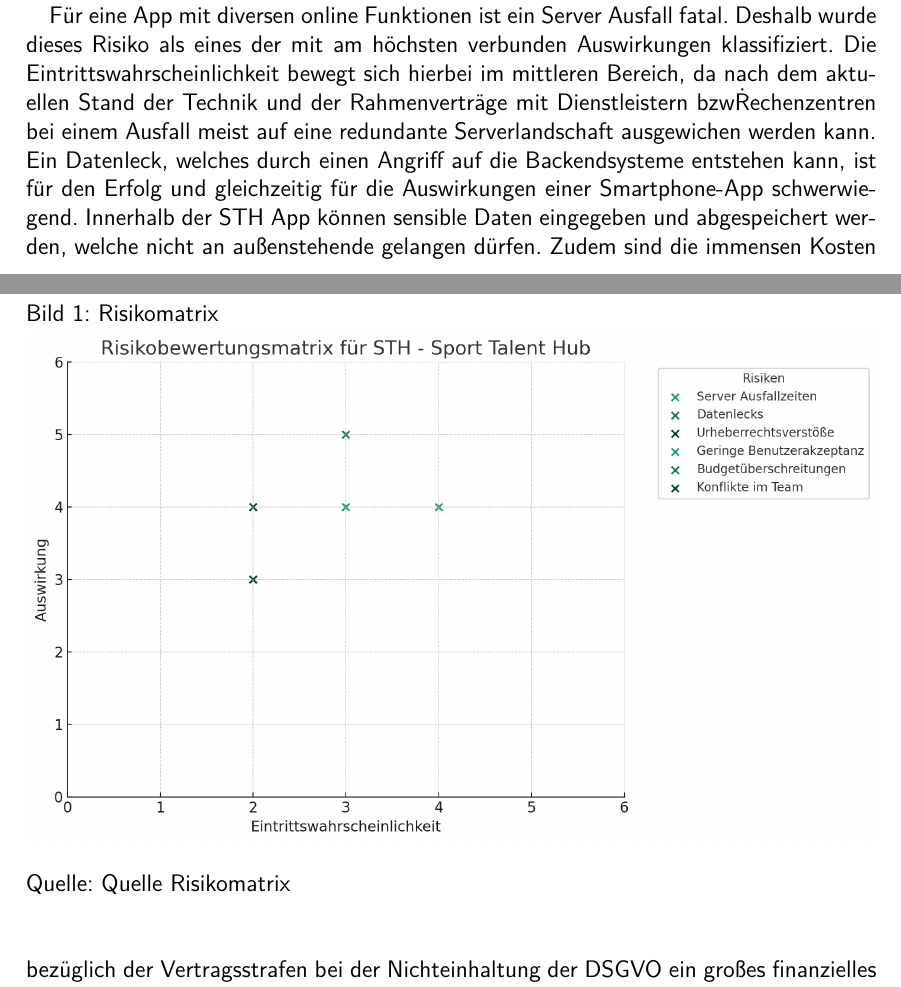
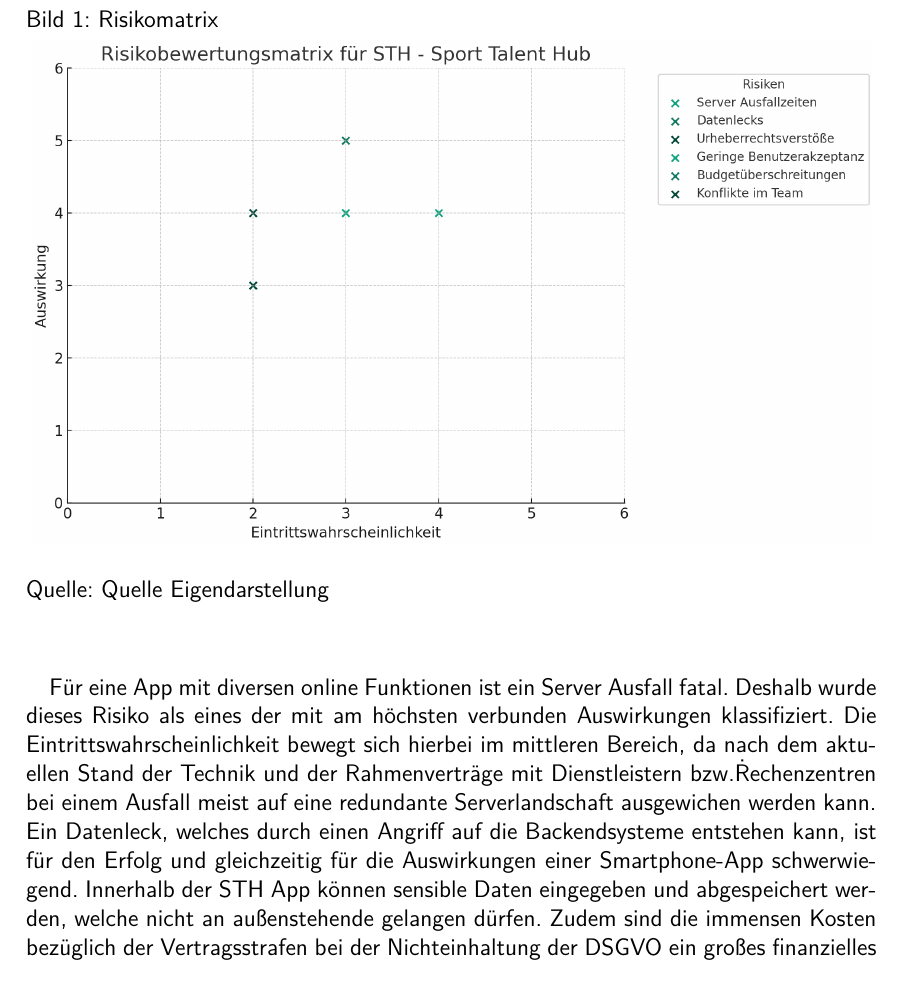
Before and after one commit to anwendungsprojektfom/anwendungsprojekt_fom, a LaTeX book (documentation/document.tex, which reads documentation/03_stakeholderanalyse/stakeholderanalyse.tex, documentation/04_risikoanalyse/risikoanalyse.tex): two parts of pages 12 and 13 of 41 before the commit and part of page 12 of 41 after it, the two joined at a grey line, cut so that both start at the same text. Compiled offline with pdfLaTeX.

Commit message:
verbesserungen im text ausrichtungen der grafiken

```diff
--- a/documentation/03_stakeholderanalyse/stakeholderanalyse.tex
+++ b/documentation/03_stakeholderanalyse/stakeholderanalyse.tex
@@ -24 +24,2 @@
     \begin{flushleft}
+		Quelle: Quelle Eigendarstellung
--- a/documentation/04_risikoanalyse/risikoanalyse.tex
+++ b/documentation/04_risikoanalyse/risikoanalyse.tex
@@ -15,24 +15,24 @@
 Die Einordnung hilft dabei Risiken zu priorisieren.
 Dabei werden Risiken mit hohen Eintrittswahrscheinlichkeiten genauer betrachtet und in Zukunft im Blick behalten.
 Zuletzt werden die Risiken nach ihrer Auswirkung eingestuft.
-Risiken mit hoher Eintrittswahrscheinlichkeit und hohen Auswirkungen können hierbei zum Scheitern des Projektes bzw\. zum Nichterfolg führen.
+Risiken mit hoher Eintrittswahrscheinlichkeit und hohen Auswirkungen können hierbei zum Scheitern des Projektes bzw.\. zum Nichterfolg führen.
 Deshalb ist es besonders wichtig diese Art von Risiken nicht nur zu beobachten, sondern kontinuierlich zu messen, welche Folgen der Eintritt haben kann.
 
 \section{Grafische Darstellung Risikobewertungsmatrix}
-Die Risikobewertungsmatrix für das Projekt STH App ist in der folgenden Abbildung (Nr einfügen) zu sehen.
+Die Risikobewertungsmatrix für das Projekt STH App ist in der folgenden Abbildung zu sehen.
 
-\begin{figure}
+\begin{figure}[H]
 	\caption[Risikomatrix]{Risikomatrix}
 	\centering
-	\includegraphics[width=\textwidth]{assets/figures/risikomatrix.png}
+	\includegraphics[width=1\textwidth]{assets/figures/risikomatrix.png}
     \begin{flushleft}
-		Quelle: Quelle Risikomatrix
+		Quelle: Quelle Eigendarstellung
 	\end{flushleft}
 \end{figure}
 
 Für eine App mit diversen online Funktionen ist ein Server Ausfall fatal.
 Deshalb wurde dieses Risiko als eines der mit am höchsten verbunden Auswirkungen klassifiziert.
-Die Eintrittswahrscheinlichkeit bewegt sich hierbei im mittleren Bereich, da nach dem aktuellen Stand der Technik und der Rahmenverträge mit Dienstleistern bzw\. Rechenzentren bei einem Ausfall meist auf eine redundante Serverlandschaft ausgewichen werden kann.\newline
+Die Eintrittswahrscheinlichkeit bewegt sich hierbei im mittleren Bereich, da nach dem aktuellen Stand der Technik und der Rahmenverträge mit Dienstleistern bzw.\. Rechenzentren bei einem Ausfall meist auf eine redundante Serverlandschaft ausgewichen werden kann.\newline
 Ein Datenleck, welches durch einen Angriff auf die Backendsysteme entstehen kann, ist für den Erfolg und gleichzeitig für die Auswirkungen einer Smartphone-App schwerwiegend.
 Innerhalb der STH App können sensible Daten eingegeben und abgespeichert werden, welche nicht an außenstehende gelangen dürfen.
 Zudem sind die immensen Kosten bezüglich der Vertragsstrafen bei der Nichteinhaltung der DSGVO ein großes finanzielles Risiko.\newline
```
Also changed, not shown: documentation/document.pdf, documentation/03_stakeholderanalyse/stakeholderanalyse.tex (5 more changed lines), documentation/04_risikoanalyse/risikoanalyse.tex (4 more changed lines).
